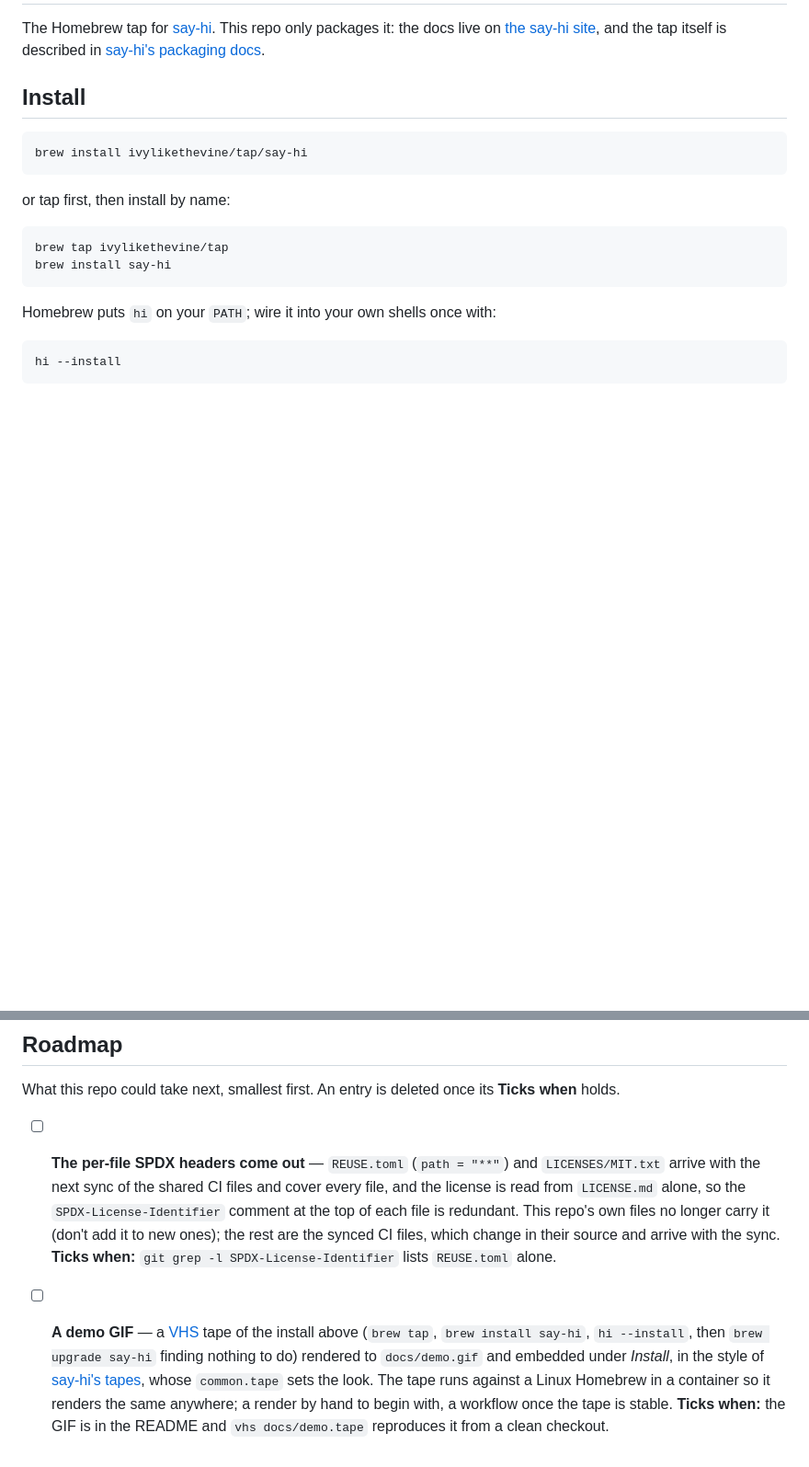
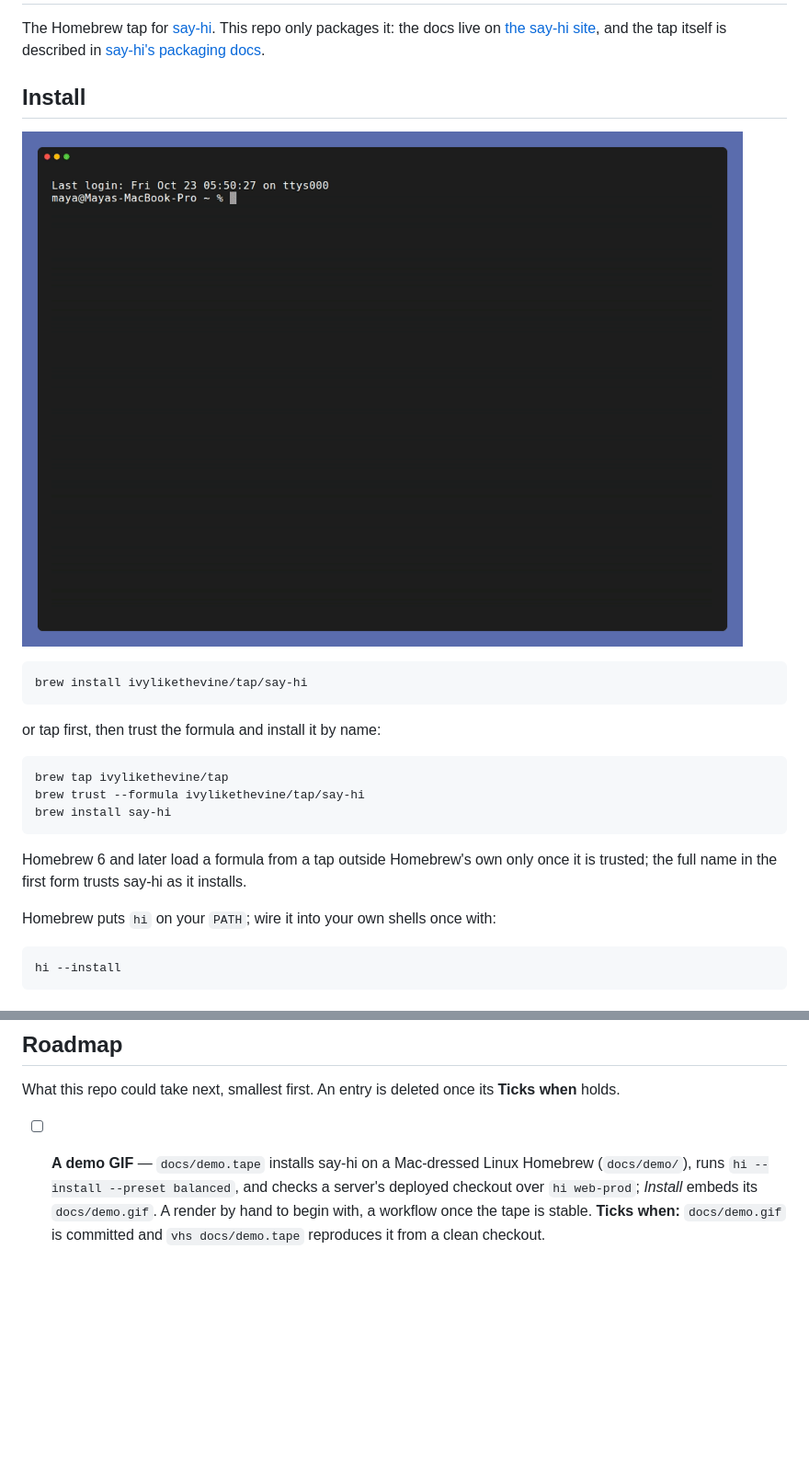
Before and after one commit to ivylikethevine/homebrew-tap, a Markdown page: README.md, 2 parts joined by grey strips. Shown at 92% size. Drawn GitHub-style; pictures changed too: docs/demo.gif (added); blank space fills up the shorter version.

Commit message:
demo gif

````diff
--- a/README.md
+++ b/README.md
@@ -8,16 +8,23 @@ is described in
 
 ## Install
 
+![brew install ivylikethevine/tap/say-hi, hi --install, then hi web-prod into a server](docs/demo.gif)
+
 ```sh
 brew install ivylikethevine/tap/say-hi
 ```
 
-or tap first, then install by name:
+or tap first, then trust the formula and install it by name:
 
 ```sh
 brew tap ivylikethevine/tap
+brew trust --formula ivylikethevine/tap/say-hi
 brew install say-hi
 ```
+
+Homebrew 6 and later load a formula from a tap outside Homebrew's own only
+once it is trusted; the full name in the first form trusts say-hi as it
+installs.
 
 Homebrew puts `hi` on your `PATH`; wire it into your own shells once with:
 
@@ -74,22 +81,9 @@ here, and fails its run otherwise.
 What this repo could take next, smallest first. An entry is deleted once its
 **Ticks when** holds.
 
-- [ ] **The per-file SPDX headers come out** — `REUSE.toml` (`path = "**"`)
-      and `LICENSES/MIT.txt` arrive with the next sync of the shared CI files
-      and cover every file, and the license is read from `LICENSE.md` alone,
-      so the `SPDX-License-Identifier` comment at the top of each file is
-      redundant. This repo's own files no longer carry it (don't add it to new
-      ones); the rest are the synced CI files, which change in their source
-      and arrive with the sync. **Ticks when:** `git grep -l SPDX-License-Identifier` lists `REUSE.toml`
-      alone.
-
-- [ ] **A demo GIF** — a [VHS](https://github.com/charmbracelet/vhs) tape of
-      the install above (`brew tap`, `brew install say-hi`, `hi --install`,
-      then `brew upgrade say-hi` finding nothing to do) rendered to
-      `docs/demo.gif` and embedded under _Install_, in the style of
-      [say-hi's tapes](https://github.com/ivylikethevine/say-hi/tree/main/docs/tapes),
-      whose `common.tape` sets the look. The tape runs against a Linux
-      Homebrew in a container so it renders the same anywhere; a render by
-      hand to begin with, a workflow once the tape is stable. **Ticks when:**
-      the GIF is in the README and `vhs docs/demo.tape` reproduces it from a
-      clean checkout.
+- [ ] **A demo GIF** — `docs/demo.tape` installs say-hi on a Mac-dressed
+      Linux Homebrew (`docs/demo/`), runs `hi --install --preset balanced`,
+      and checks a server's deployed checkout over `hi web-prod`; _Install_
+      embeds its `docs/demo.gif`. A render by hand to begin with, a workflow
+      once the tape is stable. **Ticks when:** `docs/demo.gif` is committed
+      and `vhs docs/demo.tape` reproduces it from a clean checkout.
````
Also changed, not shown: CLAUDE.md (+2 -0 lines), 5 other files.
